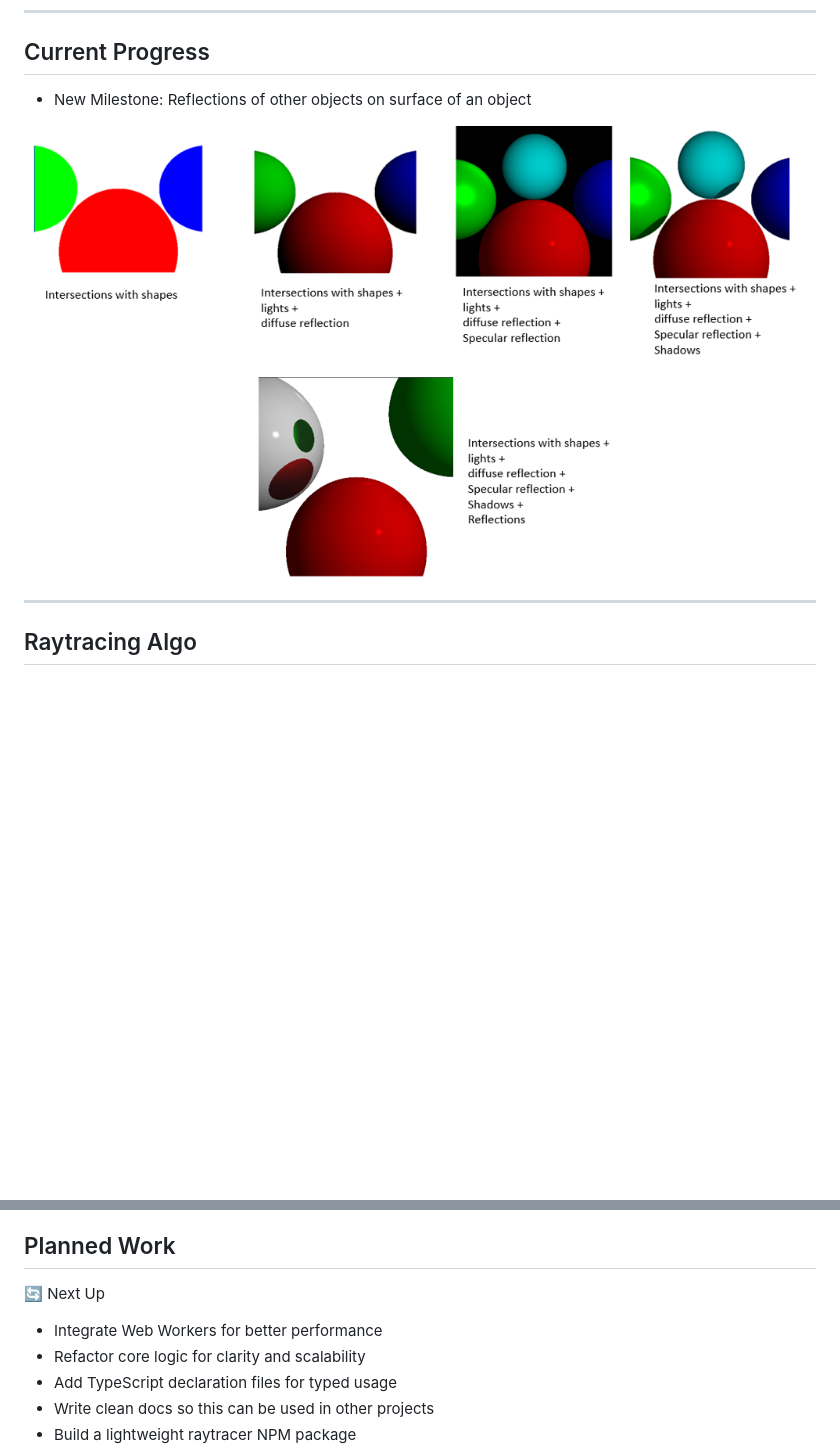
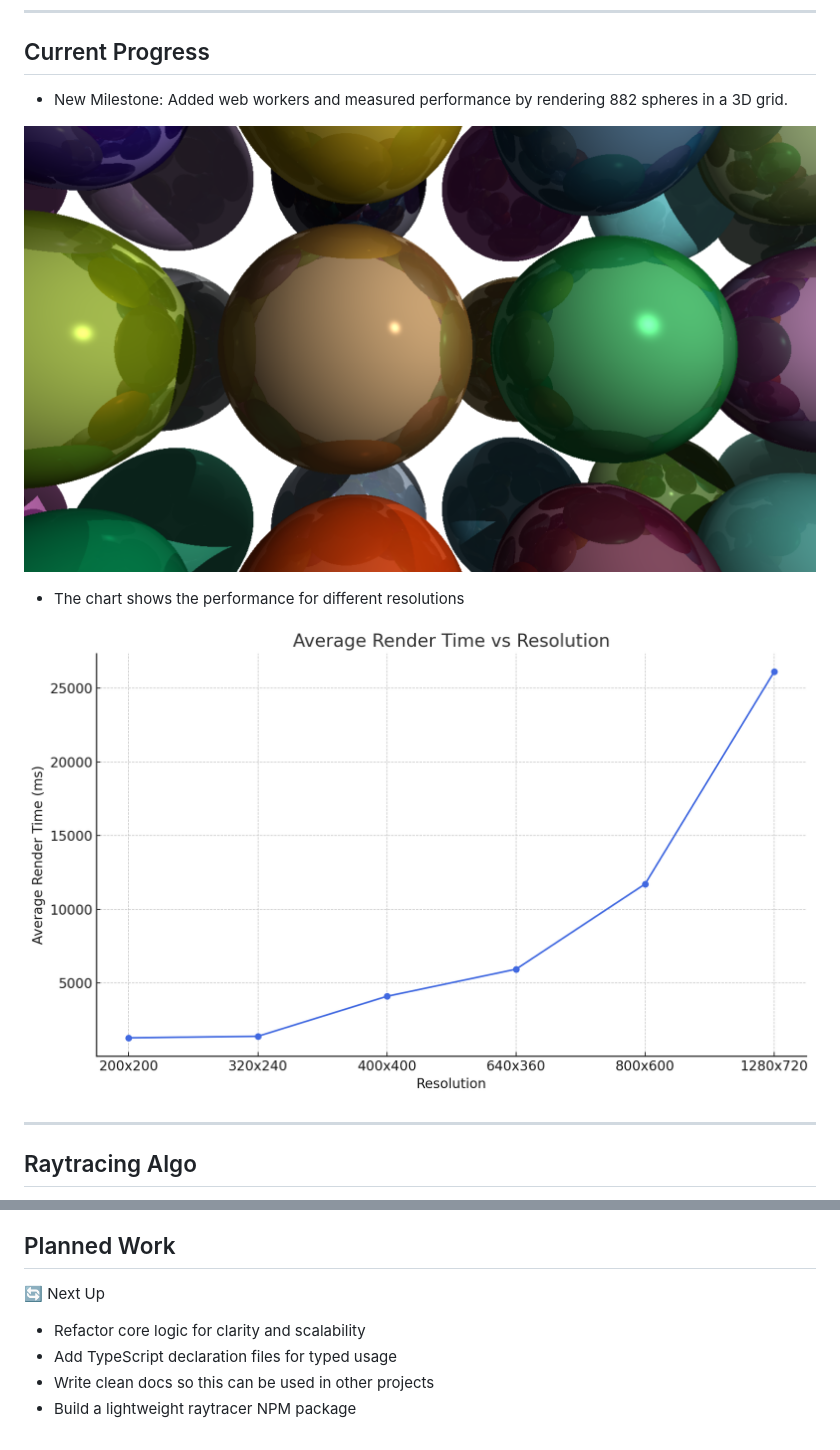
Before and after one commit to SPK1997/CPURaytracer, a Markdown page: README.md, 2 parts joined by grey strips. GitHub-like rendering; pictures changed too: readmeImages/current_progress.png, readmeImages/performance.png (added); blank space fills up the shorter version.

Commit message:
performance benchmark

```diff
--- a/README.md
+++ b/README.md
@@ -6,9 +6,13 @@ A simple CPU-based ray tracer written in **vanilla JavaScript**, rendering direc
 
 ## Current Progress
 
-- New Milestone: Reflections of other objects on surface of an object
+- New Milestone: Added web workers and measured performance by rendering 882 spheres in a 3D grid.
 
 ![Raytraced Sphere](readmeImages/current_progress.png)
+
+- The chart shows the performance for different resolutions
+
+![Performance Benchmark](readmeImages/performance.png)
 
 ---
 
@@ -205,7 +209,7 @@ To run the raytracer locally:
 ## Planned Work
 
 🔄 Next Up
-- Integrate Web Workers for better performance
+
 - Refactor core logic for clarity and scalability
 - Add TypeScript declaration files for typed usage
 - Write clean docs so this can be used in other projects
```
